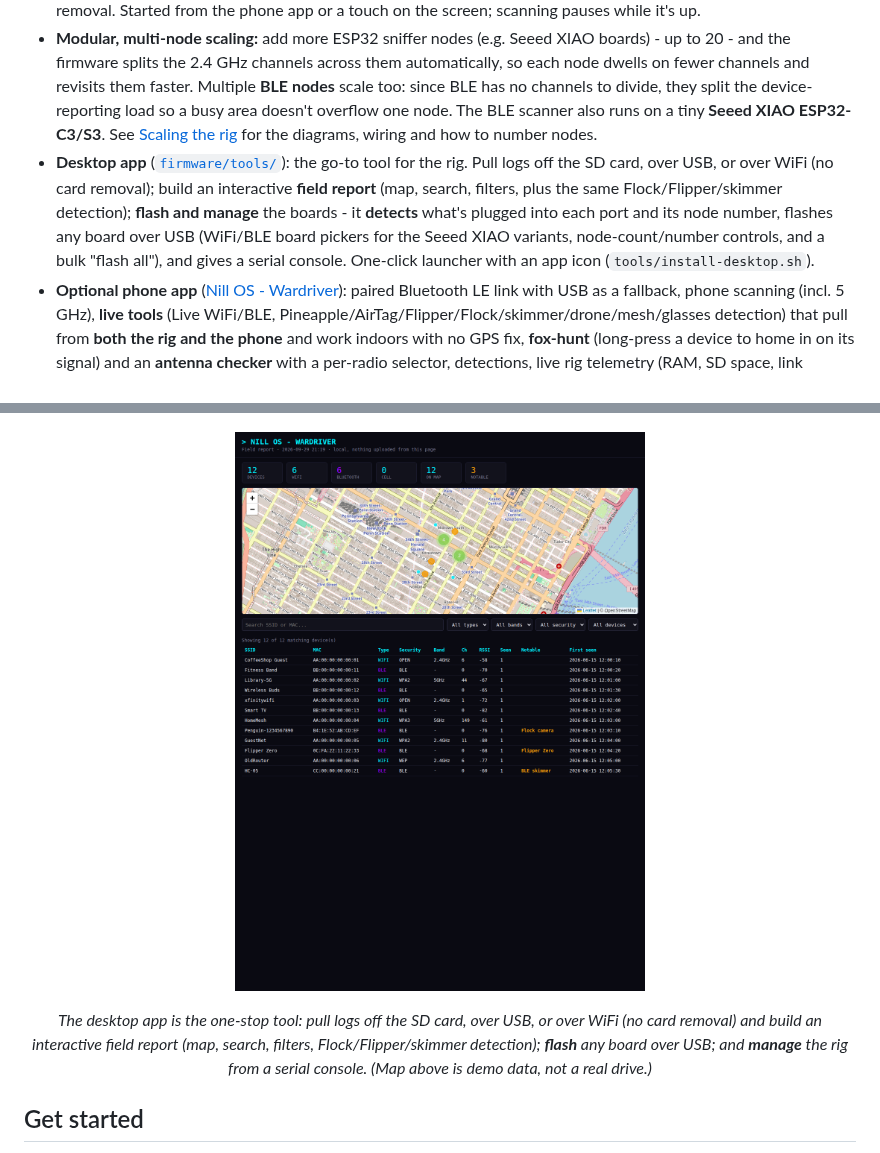
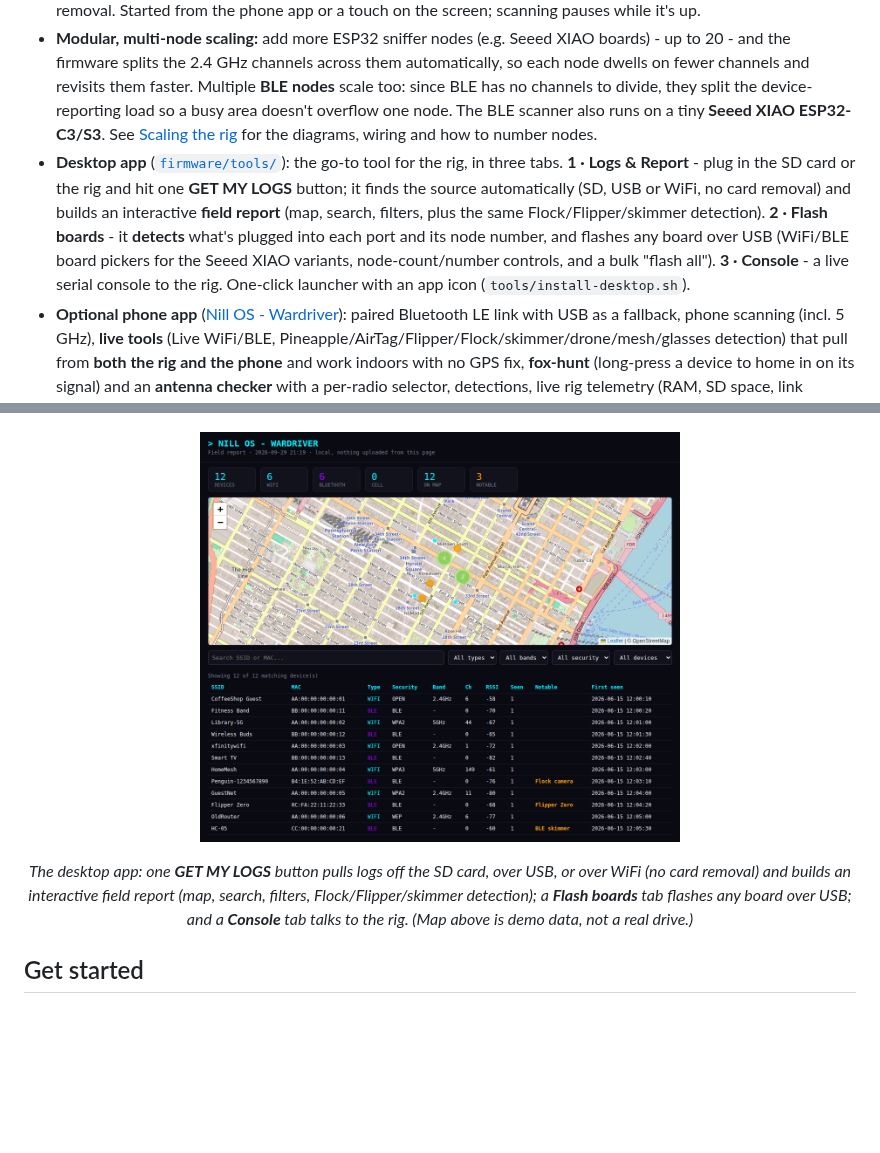
Before and after one commit to Nill-os/wardrive, a Markdown page: README.md, 2 parts joined by grey strips. Rendered like a GitHub page; pictures changed too: docs/screenshots/desktop-field-report.png; blank space fills up the shorter version.

Commit message:
Crop field-report screenshot; refresh desktop-app description
- Cropped docs/screenshots/desktop-field-report.png to remove the empty space
  below the device table.
- Updated the README desktop-app feature bullet and screenshot caption to match
  the redesigned three-tab tool (one-click GET MY LOGS, Flash boards, Console).

```diff
--- a/README.md
+++ b/README.md
@@ -24,7 +24,7 @@ A standalone car wardriving rig built from three cheap ESP32 boards. It logs 2.4
 - **Detection alerts:** the rig and phone flag notable devices as you pass them - Flock cameras, Flipper Zeros, card skimmers, police body cams, smart glasses, action cams and WiFi Pineapples - each category togglable on its own. The car screen shows a red banner and flashes an LED; the phone speaks the alert and vibrates.
 - **Service mode:** park the rig on WiFi to download its session logs from any browser - no unplugging, no SD-card removal. Started from the phone app or a touch on the screen; scanning pauses while it's up.
 - **Modular, multi-node scaling:** add more ESP32 sniffer nodes (e.g. Seeed XIAO boards) - up to 20 - and the firmware splits the 2.4 GHz channels across them automatically, so each node dwells on fewer channels and revisits them faster. Multiple **BLE nodes** scale too: since BLE has no channels to divide, they split the device-reporting load so a busy area doesn't overflow one node. The BLE scanner also runs on a tiny **Seeed XIAO ESP32-C3/S3**. See [Scaling the rig](docs/SCALING.md) for the diagrams, wiring and how to number nodes.
-- **Desktop app** ([`firmware/tools/`](firmware/tools/)): the go-to tool for the rig. Pull logs off the SD card, over USB, or over WiFi (no card removal); build an interactive **field report** (map, search, filters, plus the same Flock/Flipper/skimmer detection); **flash and manage** the boards - it **detects** what's plugged into each port and its node number, flashes any board over USB (WiFi/BLE board pickers for the Seeed XIAO variants, node-count/number controls, and a bulk "flash all"), and gives a serial console. One-click launcher with an app icon (`tools/install-desktop.sh`).
+- **Desktop app** ([`firmware/tools/`](firmware/tools/)): the go-to tool for the rig, in three tabs. **1 · Logs & Report** - plug in the SD card or the rig and hit one **GET MY LOGS** button; it finds the source automatically (SD, USB or WiFi, no card removal) and builds an interactive **field report** (map, search, filters, plus the same Flock/Flipper/skimmer detection). **2 · Flash boards** - it **detects** what's plugged into each port and its node number, and flashes any board over USB (WiFi/BLE board pickers for the Seeed XIAO variants, node-count/number controls, and a bulk "flash all"). **3 · Console** - a live serial console to the rig. One-click launcher with an app icon (`tools/install-desktop.sh`).
 - **Optional phone app** ([Nill OS - Wardriver](android/)): paired Bluetooth LE link with USB as a fallback, phone scanning (incl. 5 GHz), **live tools** (Live WiFi/BLE, Pineapple/AirTag/Flipper/Flock/skimmer/drone/mesh/glasses detection) that pull from **both the rig and the phone** and work indoors with no GPS fix, **fox-hunt** (long-press a device to home in on its signal) and an **antenna checker** with a per-radio selector, detections, live rig telemetry (RAM, SD space, link health), a "new finds this run" counter, exports (WigleWifi CSV, GPX, KML, Aircrack/airodump CSV), a widget and a quick-settings tile. Save the home exclusion zone and it syncs to the rig too.
 - **Map and car display** ([Organic Maps overlay](organic-maps-overlay/)): live status on the map and in Android Auto, with a start/stop button in the car.
 
@@ -45,7 +45,7 @@ A standalone car wardriving rig built from three cheap ESP32 boards. It logs 2.4
 <p align="center">
   <img src="docs/screenshots/desktop-field-report.png" width="480" alt="Field report">
 </p>
-<p align="center"><em>The desktop app is the one-stop tool: pull logs off the SD card, over USB, or over WiFi (no card removal) and build an interactive field report (map, search, filters, Flock/Flipper/skimmer detection); <b>flash</b> any board over USB; and <b>manage</b> the rig from a serial console. (Map above is demo data, not a real drive.)</em></p>
+<p align="center"><em>The desktop app: one <b>GET MY LOGS</b> button pulls logs off the SD card, over USB, or over WiFi (no card removal) and builds an interactive field report (map, search, filters, Flock/Flipper/skimmer detection); a <b>Flash boards</b> tab flashes any board over USB; and a <b>Console</b> tab talks to the rig. (Map above is demo data, not a real drive.)</em></p>
 
 ## Get started
 
```
